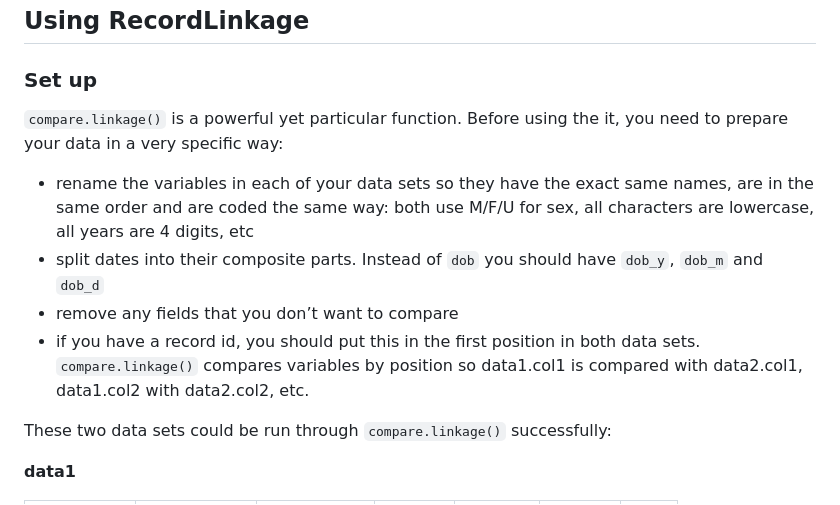
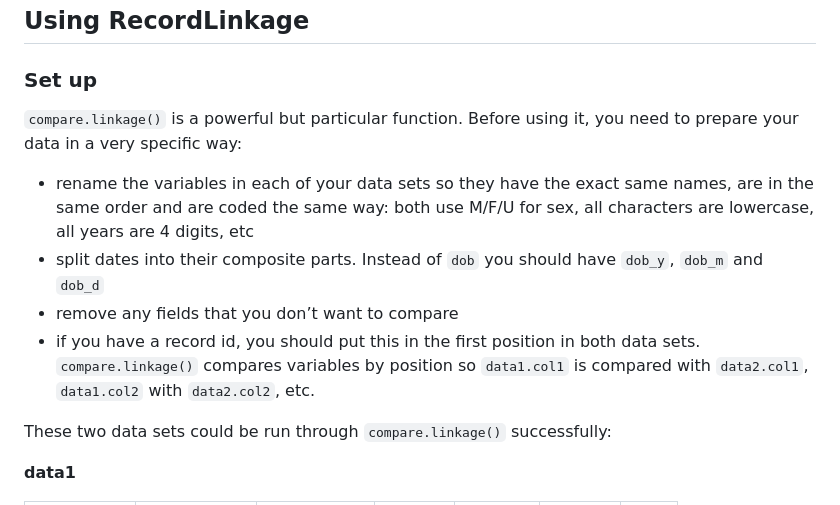
Before and after one commit to San-Mateo-County-Health-Epidemiology/R-User-Group, a Markdown page: quarto-markdowns/probabilistic-matching.md, the part around one of its changes. Rendered like a GitHub page.

Commit message:
fixing a typo in probabilistic matching

```diff
--- a/quarto-markdowns/probabilistic-matching.md
+++ b/quarto-markdowns/probabilistic-matching.md
@@ -30,8 +30,8 @@ matching. My process for doing probabilistic matching is:
 
 ### Set up
 
-`compare.linkage()` is a powerful yet particular function. Before using
-the it, you need to prepare your data in a very specific way:
+`compare.linkage()` is a powerful but particular function. Before using
+it, you need to prepare your data in a very specific way:
 
 - rename the variables in each of your data sets so they have the exact
   same names, are in the same order and are coded the same way: both use
@@ -42,8 +42,8 @@ the it, you need to prepare your data in a very specific way:
 - remove any fields that you don’t want to compare
 - if you have a record id, you should put this in the first position in
   both data sets. `compare.linkage()` compares variables by position so
-  data1.col1 is compared with data2.col1, data1.col2 with data2.col2,
-  etc.
+  `data1.col1` is compared with `data2.col1`, `data1.col2` with
+  `data2.col2`, etc.
 
 These two data sets could be run through `compare.linkage()`
 successfully:
```
Also changed, not shown: other parts of quarto-markdowns/probabilistic-matching.md (+1 -1 lines).
